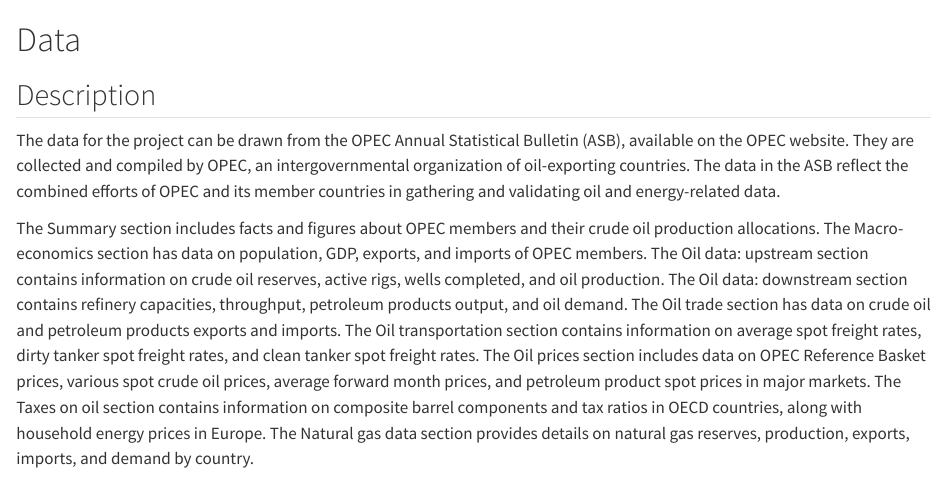
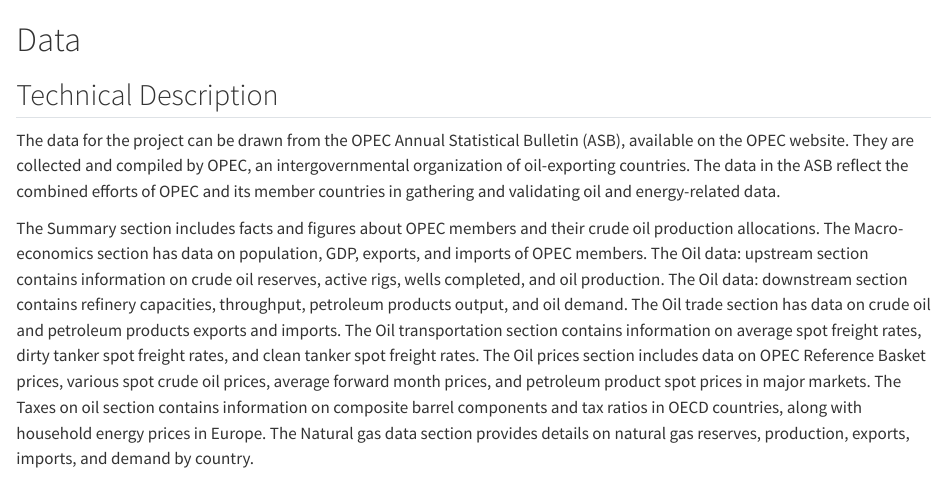
Before and after one commit to lh3238/oilprice, a Quarto document (data.qmd): the page in a window 1100 px wide, from its top. Rendered offline with R 4.5, knitr and Pandoc in place of Quarto, with nearby package versions.

Commit message:
small change

```diff
--- a/data.qmd
+++ b/data.qmd
@@ -1,6 +1,6 @@
 # Data
 
-## Description
+## Technical Description
 
 The data for the project can be drawn from the OPEC Annual Statistical Bulletin (ASB), available on the OPEC website. They are collected and compiled by OPEC, an intergovernmental organization of oil-exporting countries. The data in the ASB reflect the combined efforts of OPEC and its member countries in gathering and validating oil and energy-related data.
 
```
Also changed, not shown: docs/search.json, 8 other files.
